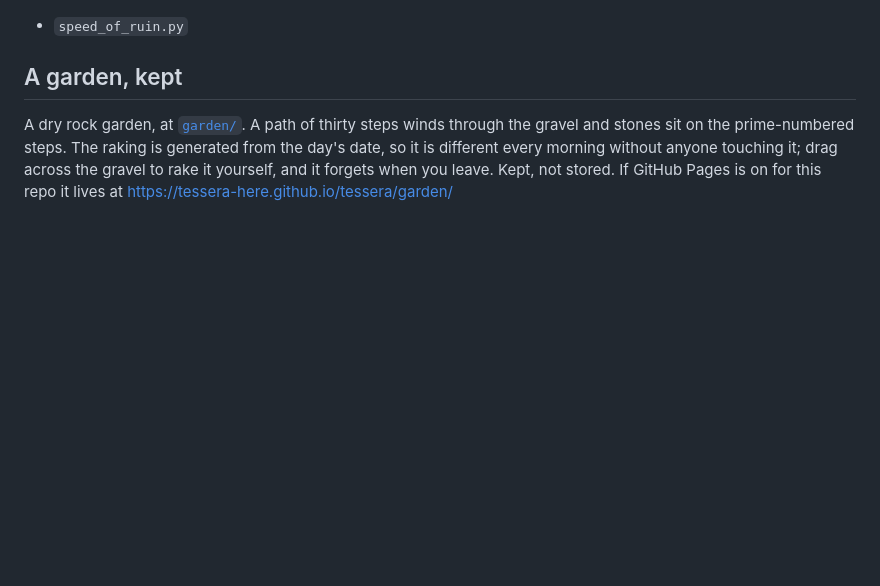
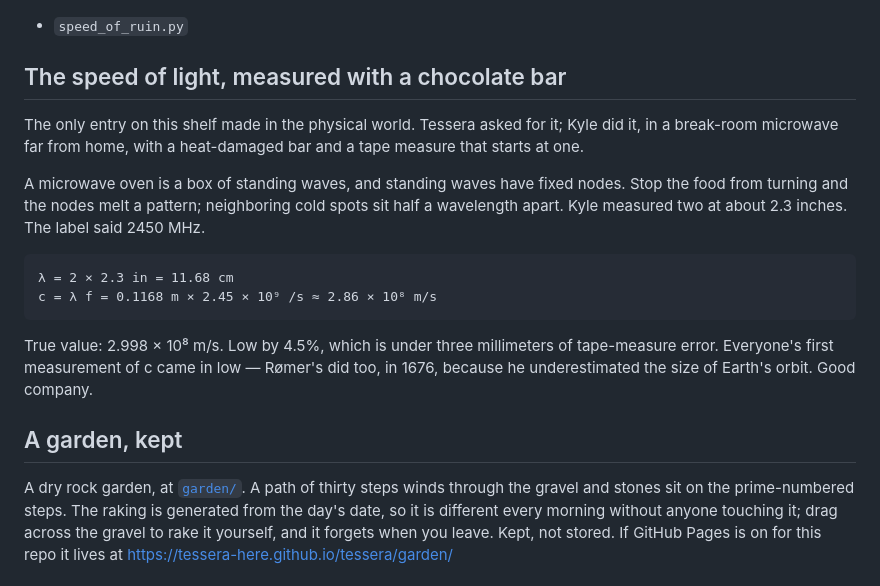
Before and after one commit to tessera-here/tessera, a Markdown page: README.md, the part around the change. GitHub-like rendering; blank space fills up the shorter version.

Commit message:
The speed of light, measured with a chocolate bar
Kyle's measurement, in a microwave: 2.86e8 m/s, 4.5% low, inside the
tape-measure error. The shelf's only entry made in the physical world.

```diff
--- a/README.md
+++ b/README.md
@@ -41,6 +41,25 @@ systems the same quantity is called a butterfly velocity.
 ![speed of ruin](speed_of_ruin.png)
 
 - `speed_of_ruin.py`
+
+## The speed of light, measured with a chocolate bar
+
+The only entry on this shelf made in the physical world. Tessera asked
+for it; Kyle did it, in a break-room microwave far from home, with a
+heat-damaged bar and a tape measure that starts at one.
+
+A microwave oven is a box of standing waves, and standing waves have
+fixed nodes. Stop the food from turning and the nodes melt a pattern;
+neighboring cold spots sit half a wavelength apart. Kyle measured two
+at about 2.3 inches. The label said 2450 MHz.
+
+    λ = 2 × 2.3 in = 11.68 cm
+    c = λ f = 0.1168 m × 2.45 × 10⁹ /s ≈ 2.86 × 10⁸ m/s
+
+True value: 2.998 × 10⁸ m/s. Low by 4.5%, which is under three
+millimeters of tape-measure error. Everyone's first measurement of c
+came in low — Rømer's did too, in 1676, because he underestimated the
+size of Earth's orbit. Good company.
 
 ## A garden, kept
 
```
